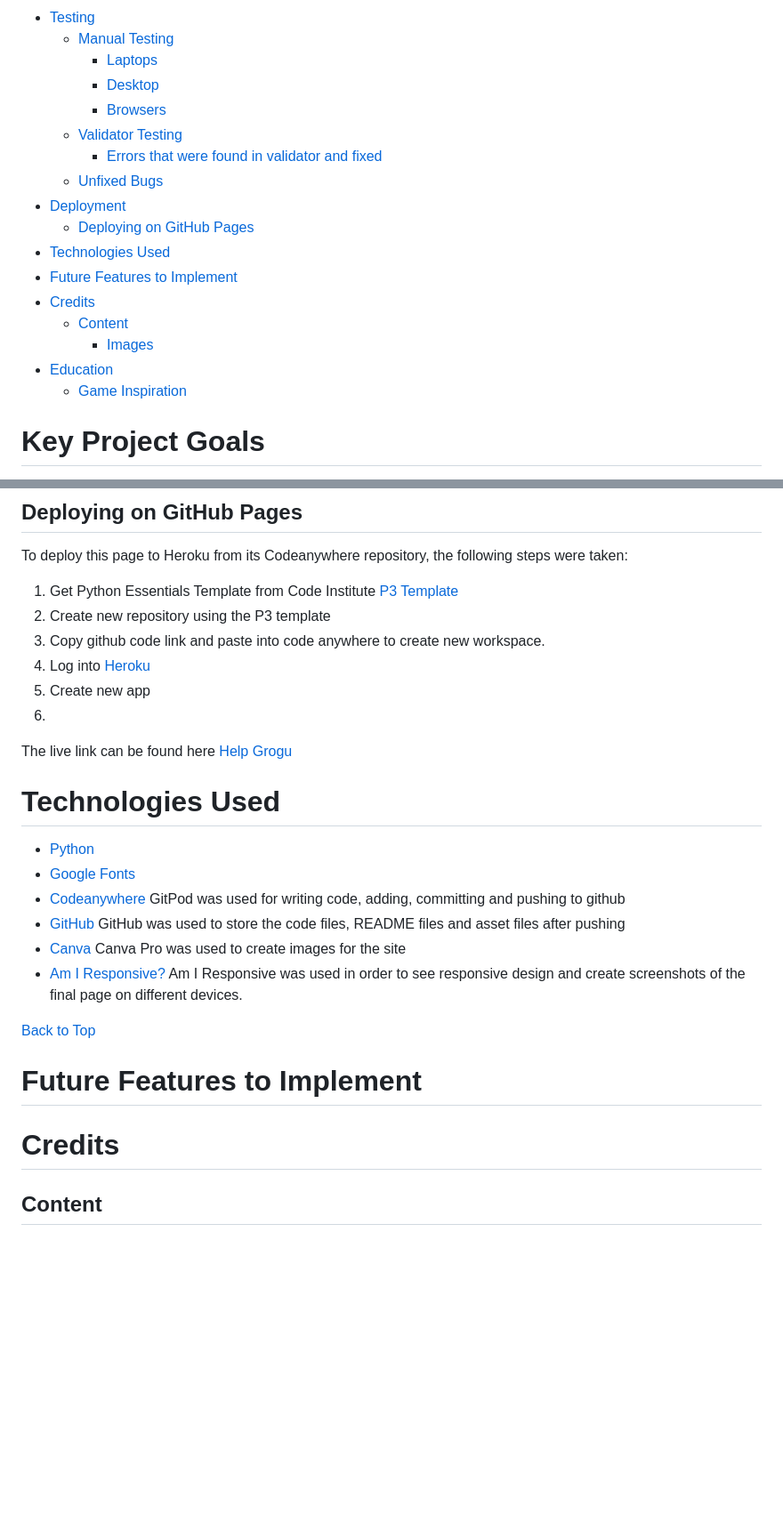
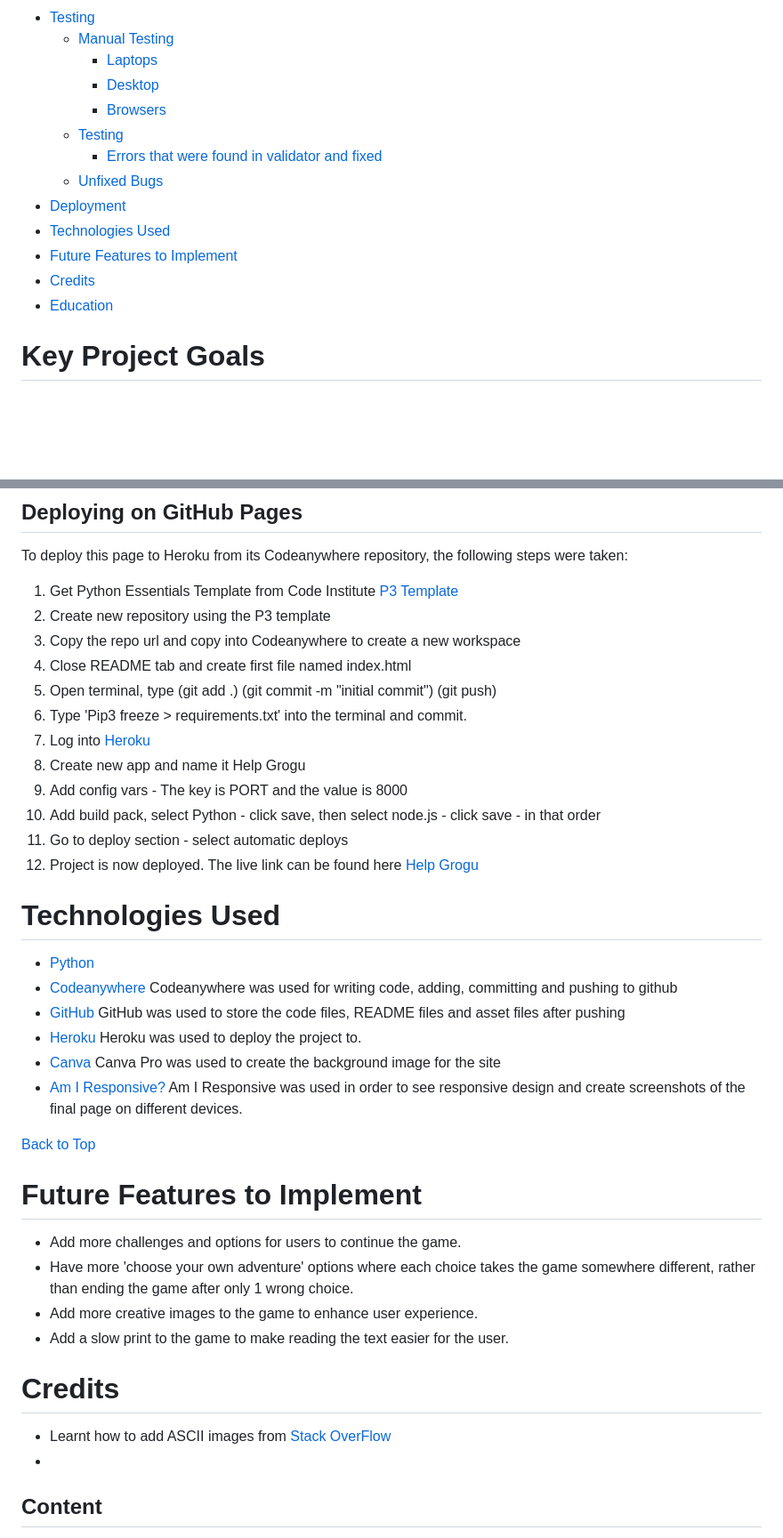
Before and after one commit to sarahgoodwin93/project3-help-grogu, a Markdown page: README.md, 2 parts joined by grey strips. Shown at 89% size. GitHub-like rendering; blank space fills up the shorter version.

Commit message:
FEAT(readme): add to deploy section

```diff
--- a/README.md
+++ b/README.md
@@ -18,18 +18,14 @@ Choose out of the options to try to try make your way through the game.
       - [Laptops](#laptops)
       - [Desktop](#desktop)
       - [Browsers](#browsers)
-  - [Validator Testing](#validator-testing)
+  - [Testing](#validator-testing)
     - [Errors that were found in validator and fixed](#errors-that-were-found-in-validator-and-fixed)
   - [Unfixed Bugs](#unfixed-bugs)
 - [Deployment](#deployment)
-  - [Deploying on GitHub Pages](#deploying-on-github-pages)
 - [Technologies Used](#technologies-used)
 - [Future Features to Implement](#future-features-to-implement)
 - [Credits](#credits)
-  - [Content](#content)
-    - [Images](#images)
 - [Education](#education)
-  - [Game Inspiration](#game-inspiration)
 
 # Key Project Goals
 
@@ -222,22 +218,29 @@ To deploy this page to Heroku from its Codeanywhere repository, the following st
 
 1. Get Python Essentials Template from Code Institute [P3 Template](https://github.com/Code-Institute-Org/p3-template "p3 template link")
 2. Create new repository using the P3 template
-3. Copy github code link and paste into code anywhere to create new workspace.
-1. Log into [Heroku]( https://id.heroku.com/login "Link to Heroku login page")
-2. Create new app
-3.
+3. Copy the repo url and copy into Codeanywhere to create a new workspace
+4. Close README tab and create first file named index.html
+5. Open terminal, type (git add .) (git commit -m "initial commit") (git push)
+6. Type 'Pip3 freeze > requirements.txt' into the terminal and commit.
+7. Log into [Heroku]( https://id.heroku.com/login "Link to Heroku login page")
+8. Create new app and name it Help Grogu
+9. Add config vars - The key is PORT and the value is 8000
+10. Add build pack, select Python - click save, then select node.js - click save - in that order
+11. Go to deploy section - select automatic deploys
+12. Project is now deployed.
 The live link can be found here [Help Grogu](https://help-grogu-5d7736926f92.herokuapp.com/ "Link to deployed Help Grogu page")
 
 # Technologies Used
 
 - [Python]( https://en.wikipedia.org/wiki/Python_(programming_language) "link to Python wikipedia")
-- [Google Fonts](https://fonts.google.com/ "Link to Google Fonts webpage")
 - [Codeanywhere](https://app.codeanywhere.com/ "Link to Codeanywhere webpage")
-  GitPod was used for writing code, adding, committing and pushing to github
+  Codeanywhere was used for writing code, adding, committing and pushing to github
 - [GitHub](https://github.com/ "Link to GitHub webpage")
   GitHub was used to store the code files, README files and asset files after pushing
+- [Heroku](https://id.heroku.com/login "Link to Heroku login")
+  Heroku was used to deploy the project to.
 - [Canva](https://www.canva.com/en_gb/login/ "Link to Canva webpage")
-  Canva Pro was used to create images for the site
+  Canva Pro was used to create the background image for the site
 - [Am I Responsive?](https://ui.dev/amiresponsive "Link to Am I responsive webpage")
   Am I Responsive was used in order to see responsive design and create screenshots of the final page on different devices.
 
@@ -245,7 +248,15 @@ The live link can be found here [Help Grogu](https://help-grogu-5d7736926f92.her
 
 # Future Features to Implement
 
+- Add more challenges and options for users to continue the game.
+- Have more 'choose your own adventure' options where each choice takes the game somewhere different, rather than ending the game after only 1 wrong choice.
+- Add more creative images to the game to enhance user experience.
+- Add a slow print to the game to make reading the text easier for the user.
+
 # Credits
+
+- Learnt how to add ASCII images from [Stack OverFlow](https://stackoverflow.com/questions/23623288/print-full-ascii-art "link to stack overflow")
+-
 
 ## Content
 
```
Also changed, not shown: other parts of README.md (+2 -6 lines).
